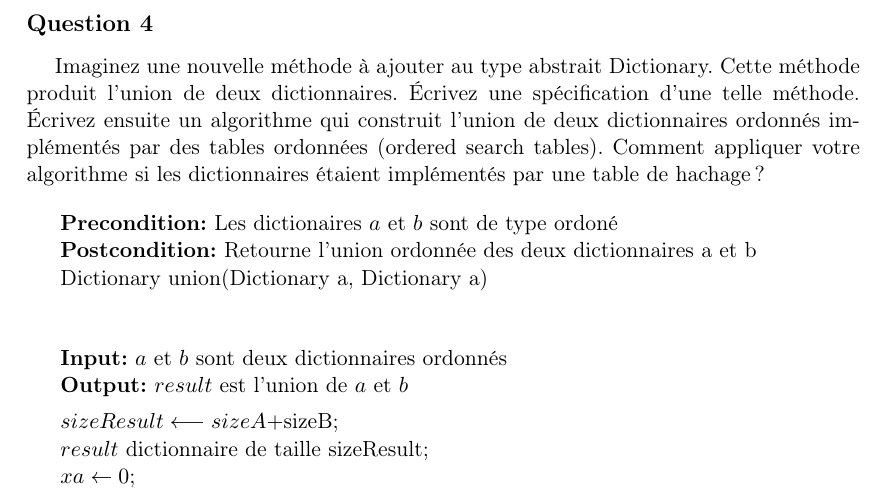
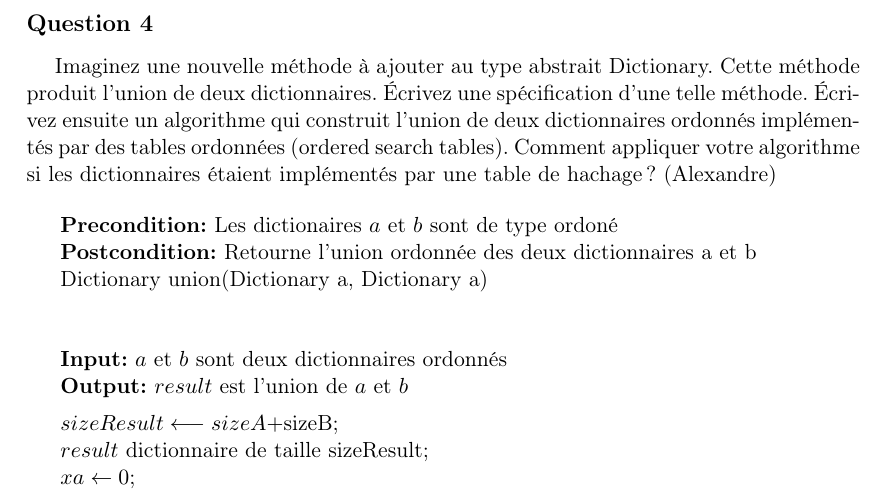
Before and after one commit to lsinf1121-groupe3-2/mission3, a LaTeX document (Rapport_intermédiaire/Rapp.tex, which reads Rapport_intermédiaire/question4.tex): part of page 6 of 9, cut so that both start at the same text. Compiled offline with pdfLaTeX.

Commit message:
Add image and nam

```diff
--- a/Rapport_intermédiaire/question4.tex
+++ b/Rapport_intermédiaire/question4.tex
@@ -1,5 +1,5 @@
 %%Énoncé
-Imaginez une nouvelle méthode à ajouter au type abstrait Dictionary. Cette méthode produit l’union de deux dictionnaires. Écrivez une spécification d’une telle méthode. Écrivez ensuite un algorithme qui construit l’union de deux dictionnaires ordonnés implémentés par des tables ordonnées (ordered search tables). Comment appliquer votre algorithme si les dictionnaires étaient implémentés par une table de hachage ?
+Imaginez une nouvelle méthode à ajouter au type abstrait Dictionary. Cette méthode produit l’union de deux dictionnaires. Écrivez une spécification d’une telle méthode. Écrivez ensuite un algorithme qui construit l’union de deux dictionnaires ordonnés implémentés par des tables ordonnées (ordered search tables). Comment appliquer votre algorithme si les dictionnaires étaient implémentés par une table de hachage ? (Alexandre)
 
 %%Réponse
 \SetKwInput{KwPre}{Precondition}
```
Also changed, not shown: Rapport_intermédiaire/mapdia.jpg (added).
